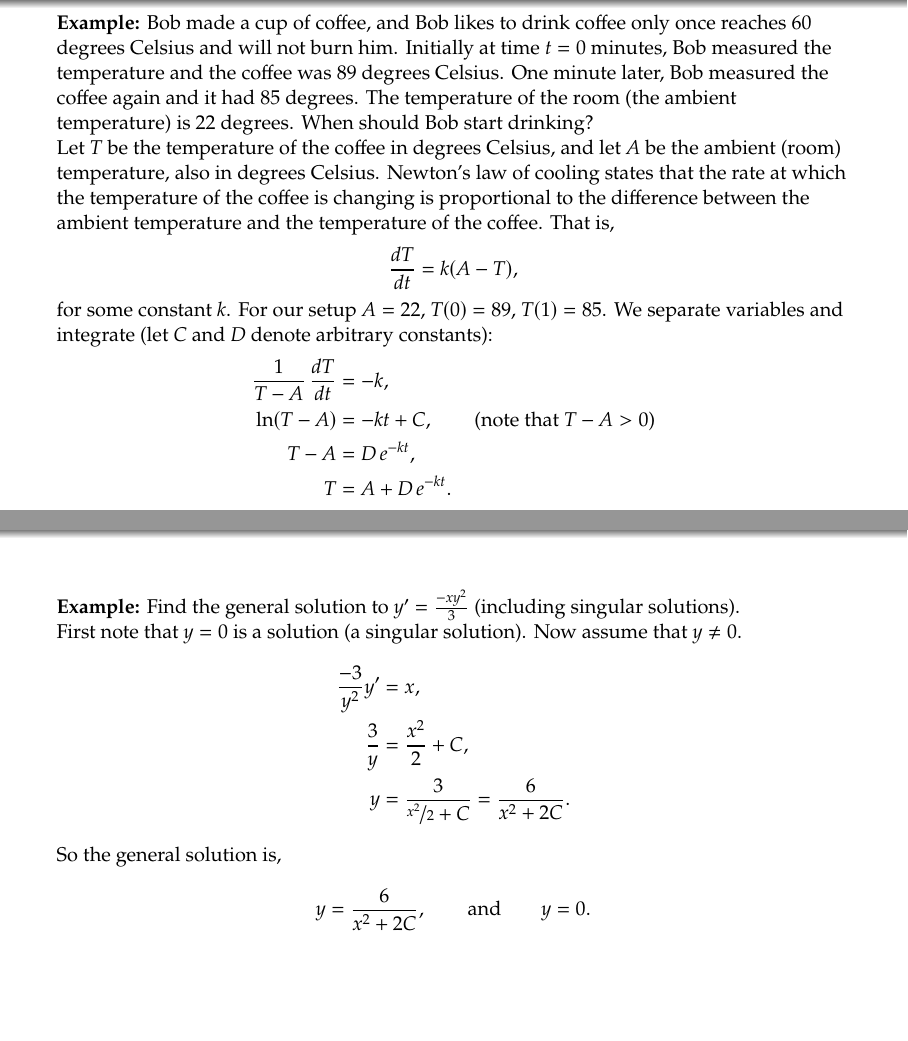
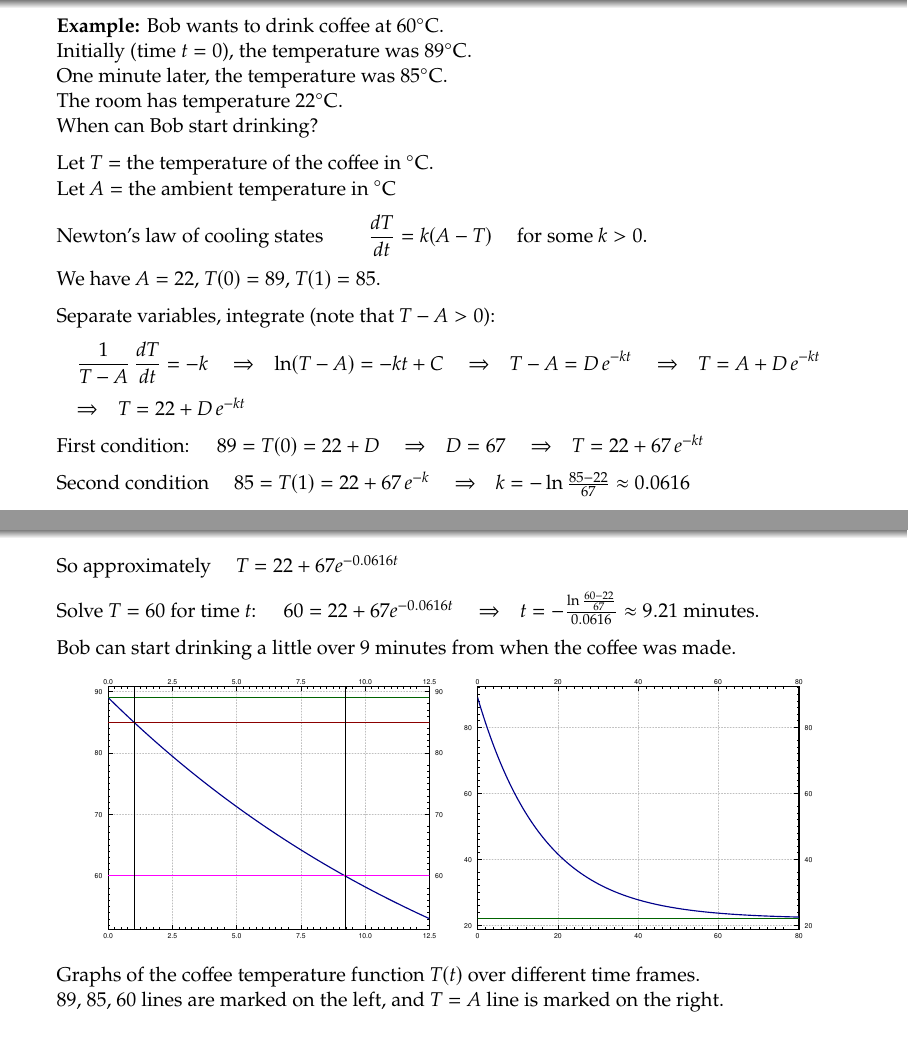
Before and after one commit to jirilebl/diffyqs, LaTeX slides (slides/1.3.tex): pages 65 and 66 of 66 before the commit and pages 86 and 91 of 98 after it, joined at a grey line. Compiled offline with pdfLaTeX.

Commit message:
Finish 1.3 slides, and a minor fix

```diff
--- a/slides/1.3.tex
+++ b/slides/1.3.tex
@@ -356,82 +356,129 @@ y = \tan \left(\frac{-1}{x} - x + 2 \right)$.
 
 \end{frame}
 
-%FIXME: not done from here
-
 \begin{frame}
 
 \textbf{Example:}
-Bob made a cup of coffee, and
-Bob likes to drink coffee only once reaches 60 degrees Celsius and will not burn him.
-Initially at time $t=0$ minutes,
-Bob measured the temperature and the coffee was 89 degrees Celsius.
-One minute later, Bob measured the coffee again and it had 85 degrees.
-The temperature of the room (the ambient temperature) is 22 degrees.
-When should Bob start drinking?
+Bob wants to drink coffee at 60${}^\circ$C.
 
-Let $T$ be the temperature of the coffee in degrees Celsius, and let $A$ be
-the ambient (room) temperature, also in degrees Celsius.
-Newton's law of cooling states that the rate at which the
-temperature of the coffee is changing
-is proportional to the difference between the
-ambient temperature and the temperature of the coffee.  That is,
-\begin{equation*}
-\frac{dT}{dt} = k(A-T) ,
-\end{equation*}
-for some constant $k$.
-For our setup $A=22$, $T(0) = 89$, $T(1) = 85$.
-We separate variables and integrate (let $C$ and $D$ denote arbitrary
-constants):
-\begin{align*}
-\frac{1}{T-A} \, \frac{dT}{dt} & = -k , \\
-\ln (T-A) &= -kt + C , \qquad \text{(note that } T-A > 0 \text{)} \\
-T-A &= D\, e^{-kt} ,  \\
-T &= A + D\, e^{-kt} .
-\end{align*}
-That is,
-$T = 22 + D\, e^{-kt}$.  We plug in the first condition: $89 = T(0) = 22 +
-D$,
-and hence $D = 67$.  So
-$T = 22 + 67\, e^{-kt}$.  The second condition says $85 = T(1) =
-22 + 67\, e^{-k}$.  Solving for $k$ we get
-$k = - \ln \frac{85-22}{67} \approx 0.0616$.  Now we solve for the time $t$
-that gives us a temperature of 60 degrees.  Namely, we solve
-\begin{equation*}
-60 = 22 + 67 e^{-0.0616t}
-\end{equation*}
-to get
-$t = - \frac{\ln \frac{60-22}{67}}{0.0616} \approx 9.21$ minutes.  So Bob can
-begin to drink the coffee at just over 9 minutes from the time Bob made
-it.  That is probably about the amount of time it took us to calculate how long
-it would take.  See {sintro:coffeefig}.
+\pause
+Initially (time $t=0$), the temperature was 89${}^\circ$C.
 
-\includegraphics[width=6.24in]{../figures/coffeefig-1-2}
+\pause
+One minute later, the temperature was 85${}^\circ$C.
 
-Graphs of the coffee temperature function $T(t)$.
-On the left, horizontal
-lines are drawn at temperatures 60, 85, and 89.  Vertical lines
-are drawn at $t=1$ and $t=9.21$.  Notice that the
-temperature of the coffee hits 85 at $t=1$, and 60 at
-$t \approx 9.21$.  On the right, the graph is over a longer period of time,
-with a horizontal line at the ambient temperature 22.
+\pause
+The room has temperature 22${}^\circ$C.
+
+\pause
+When can Bob start drinking?
+
+\medskip
+\pause
+
+Let $T =$ the temperature of the coffee in ${}^\circ$C.
+
+\pause
+Let $A =$ the ambient temperature in ${}^\circ$C
+
+\medskip
+\pause
+
+Newton's law of cooling states \qquad
+$\dfrac{dT}{dt} = k(A-T)$ \quad for some $k > 0$.
+
+\medskip
+\pause
+
+We have $A=22$, $T(0)=89$, $T(1)=85$.
+
+\medskip
+\pause
+
+Separate variables, integrate (note that $T-A > 0$):
+
+\medskip
+\pause
+
+\quad
+$\displaystyle
+\frac{1}{T-A} \, \frac{dT}{dt} = -k$
+\pause
+\wthus
+$\displaystyle
+\ln (T-A) = -kt + C$
+\pause
+\wthus
+$\displaystyle
+T-A = D\, e^{-kt}$
+\pause
+\wthus
+$\displaystyle
+T = A + D\, e^{-kt}$
+
+\medskip
+\pause
+
+\wthus
+$T = 22 + D\, e^{-kt}$
+
+\medskip
+\pause
+
+First condition:
+\quad
+$89 = T(0) \pause = 22 + D$
+\pause
+\wthus
+$D = 67$
+\pause
+\wthus $T = 22 + 67\, e^{-kt}$
+
+\medskip
+\pause
+
+Second condition
+\quad
+$85 = T(1) \pause
+= 22 + 67\, e^{-k}$
+\pause
+\wthus
+$k = - \ln \frac{85-22}{67} \approx 0.0616$
+
+\end{frame}
+
+\begin{frame}
+So approximately \quad $T = 22 + 67 e^{-0.0616t}$
+
+\medskip
+\pause
+
+Solve $T=60$ for time $t$:
+\quad
+$60 = 22 + 67 e^{-0.0616t}$
+\pause
+\wthus
+$t = - \frac{\ln \frac{60-22}{67}}{0.0616} \pause \approx 9.21$ minutes.
+
+\medskip
+\pause
+
+Bob can start drinking a little over 9 minutes from when the coffee was
+made.
+
+\begin{center}
+\includegraphics[width=5in]{../figures/coffeefig-1-2}
+\end{center}
+
+Graphs of the coffee temperature function $T(t)$ over different time frames.
+
+89, 85, 60 lines are marked on the left, and $T=A$ line is marked on the
+right.
 
 \end{frame}
 
 \begin{frame}
 
 \textbf{Example:}
-Find the general solution to $y' = \frac{-xy^2}{3}$ (including singular
-solutions).
+Find the general solution to $y' = \frac{-xy^2}{3}$.
 
-First note that $y=0$ is a solution (a singular solution).
-Now assume that $y \not= 0$.
-\begin{align*}
-\frac{-3}{y^2} y' & = x , \displaybreak[0]\\
-\frac{3}{y} & = \frac{x^2}{2} + C , \displaybreak[0]\\
-y & = \frac{3}{\nicefrac{x^2}{2} + C}
-= \frac{6}{x^2 + 2C}.
-\end{align*}
-So the general solution is,
-\begin{align*}
-y = \frac{6}{x^2 + 2C}, \qquad \text{and} \qquad y=0 .
-\end{align*}
@@ -437,0 +504 @@ y = \frac{6}{x^2 + 2C}, \qquad \text{and} \qquad y=0 .
+\frac{3}{y} = \frac{x^2}{2} + C$
@@ -437,0 +508 @@ y = \frac{6}{x^2 + 2C}, \qquad \text{and} \qquad y=0 .
+y = \frac{3}{\nicefrac{x^2}{2} + C}
```
Also changed, not shown: ch-first-order-ode.tex (+5 -5 lines), slides/1.3.tex (32 more changed lines).
